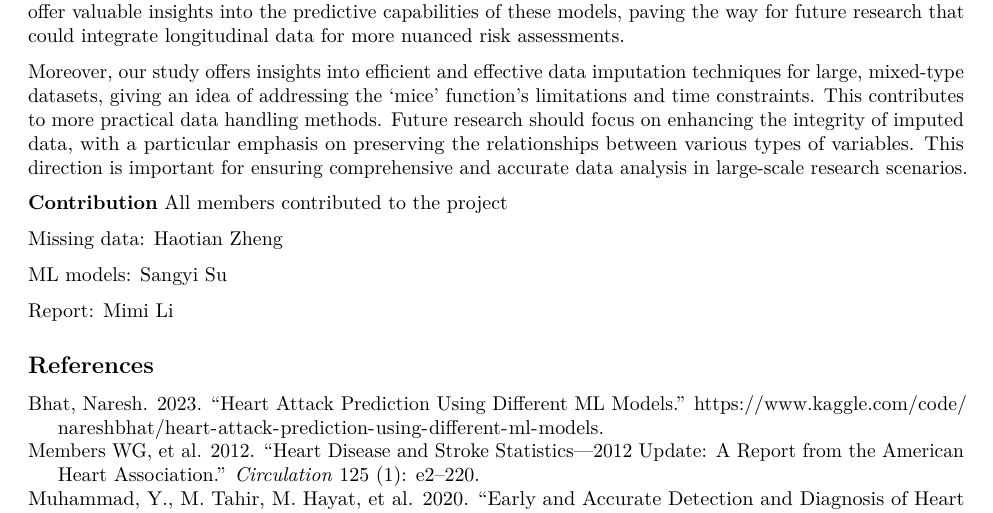
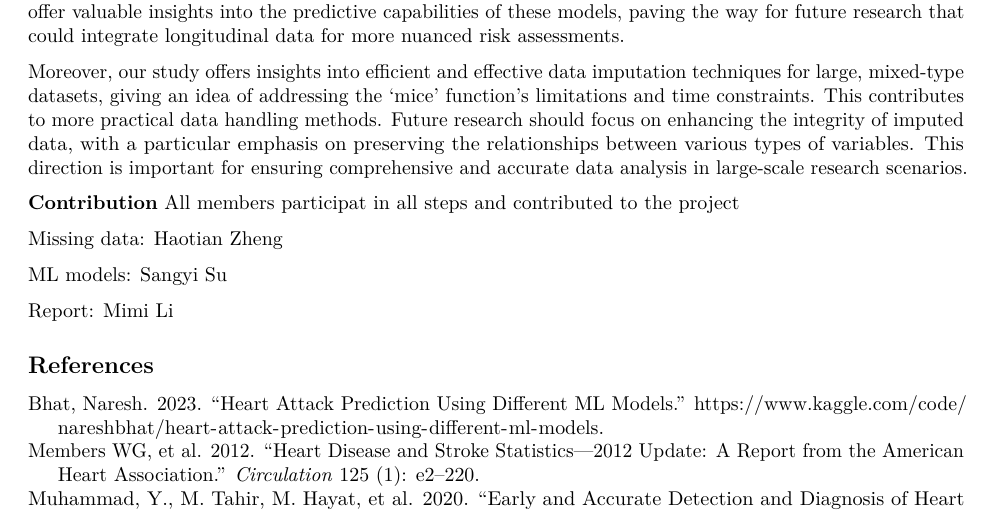
Before and after one commit to sangyisu/625-project, an R Markdown document (final report/BioStat625_Group16.Rmd): part of page 5 of 5, cut so that both start at the same text. Rendered offline with R 4.5, knitr and Pandoc, then LaTeX, with nearby package versions.

Commit message:
Update BioStat625_Group16.Rmd

```diff
--- a/final report/BioStat625_Group16.Rmd
+++ b/final report/BioStat625_Group16.Rmd
@@ -164,7 +164,8 @@ While our study contends with the challenge of the nature of the dataset, we rig
 
 Moreover, our study offers insights into efficient and effective data imputation techniques for large, mixed-type datasets, giving an idea of addressing the 'mice' function's limitations and time constraints. This contributes to more practical data handling methods. Future research should focus on enhancing the integrity of imputed data, with a particular emphasis on preserving the relationships between various types of variables. This direction is important for ensuring comprehensive and accurate data analysis in large-scale research scenarios.
 
-**Contribution** All members contributed to the project
+**Contribution**
+All members participat in all steps and contributed to the project
 
 Missing data: Haotian Zheng
 
```
